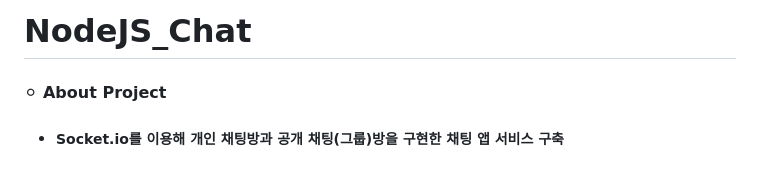
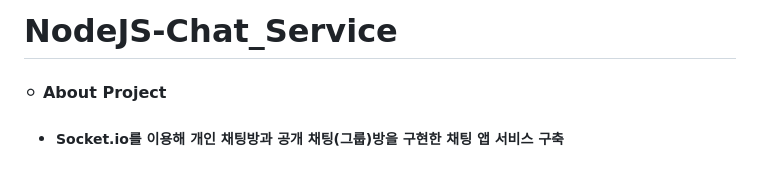
Before and after one commit to MpqM/NodeJS_Chat, a Markdown page: README.md, the part around the change. GitHub-like rendering.

```diff
--- a/README.md
+++ b/README.md
@@ -1,4 +1,4 @@
-# NodeJS_Chat
+# NodeJS-Chat_Service
 #### ⚪ About Project
 * ##### Socket.io를 이용해 개인 채팅방과 공개 채팅(그룹)방을 구현한 채팅 앱 서비스 구축
 * ##### MongoDB를 이용해 채팅 메시지와 채팅방이름을 저장하고, 각 채팅방 복원 가능
```
